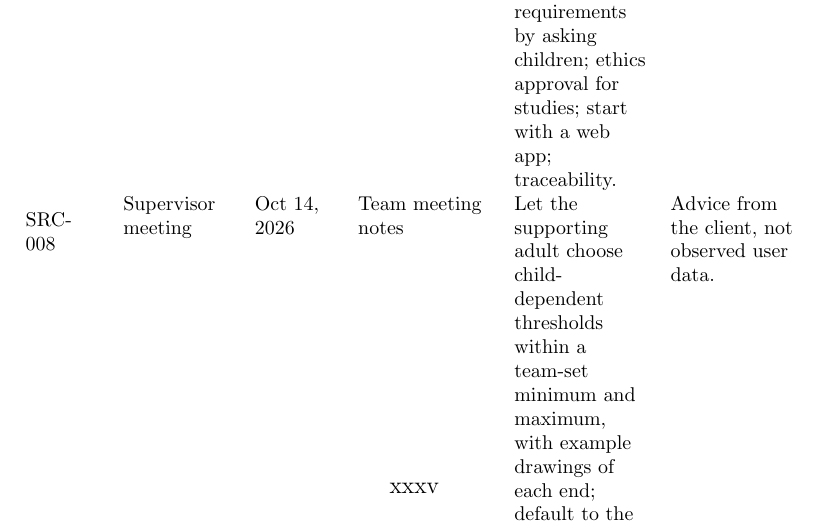
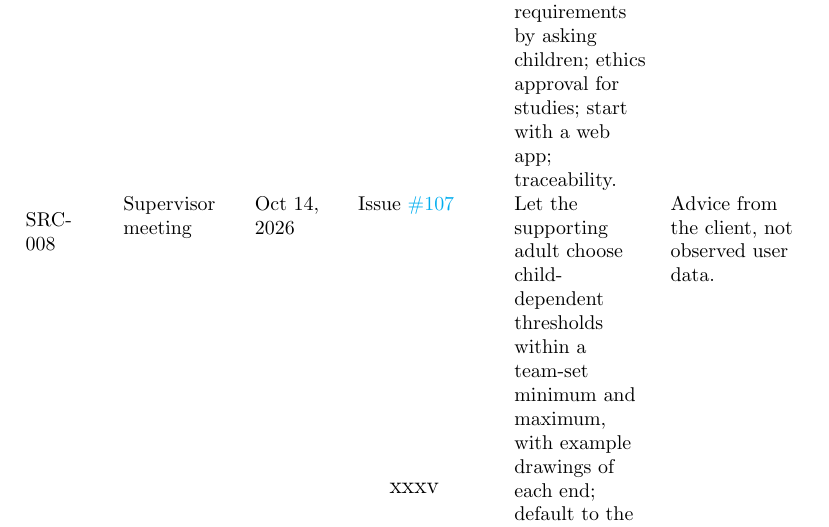
Before and after one commit to AHMEDELZARIA/squigglr, a LaTeX document (docs/SRS/SRS.tex): part of page 36 of 42, cut so that both start at the same text. Compiled offline with pdfLaTeX; a LaTeX package or settings file that is missing is left out.

Commit message:
docs: cite supervisor meeting issue as SRC-008 (#102)

```diff
--- a/docs/SRS/SRS.tex
+++ b/docs/SRS/SRS.tex
@@ -1041,7 +1041,7 @@ Collect no information about children; do not gather requirements by asking
 children; ethics approval for studies; start with a web app; traceability. &
 Advice from the client, not observed user data. \\
 \phantomsection\label{src:008}SRC-008 & Supervisor meeting & Oct 14, 2026
-  & Team meeting notes &
+  & Issue \href{https://github.com/AHMEDELZARIA/squigglr/issues/107}{\#107} &
 Let the supporting adult choose child-dependent thresholds within a
 team-set minimum and maximum, with example drawings of each end; default
 to the middle of the range. &
```
